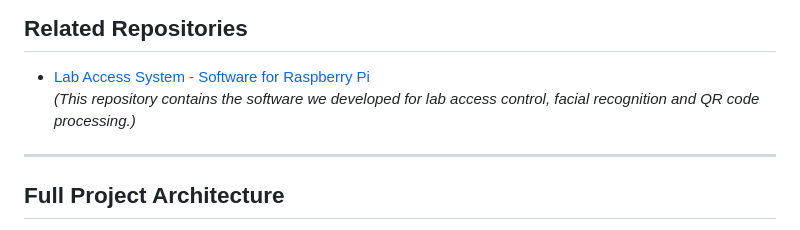
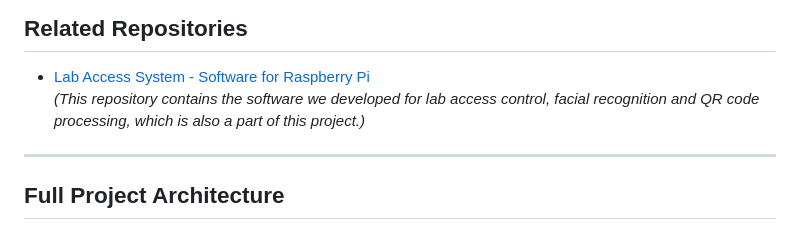
Before and after one commit to ICE3037-2024Fall-Team2/LAS_student, a Markdown page: README.md, the part around the change. Rendered like a GitHub page.

```diff
--- a/README.md
+++ b/README.md
@@ -7,7 +7,7 @@ The **Lab Reservation System** is a web-based platform designed to simplify labo
 
 ## Related Repositories
 - [Lab Access System - Software for Raspberry Pi](https://github.com/ICE3037-2024Fall-Team2/lab_access_system)
-   *(This repository contains the software we developed for lab access control, facial recognition and QR code processing.)*
+   *(This repository contains the software we developed for lab access control, facial recognition and QR code processing, which is also a part of this project.)*
 
 ---
 
```
